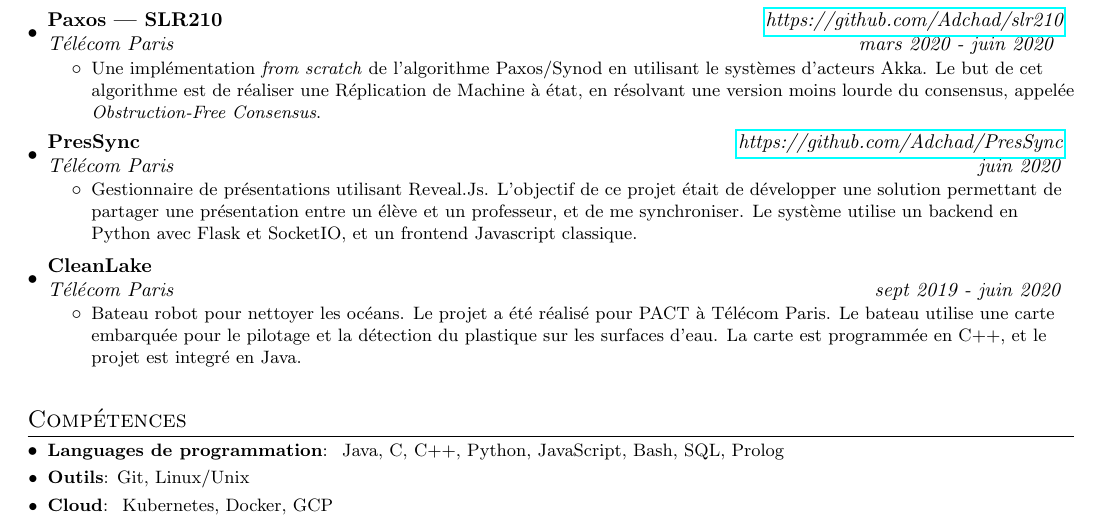
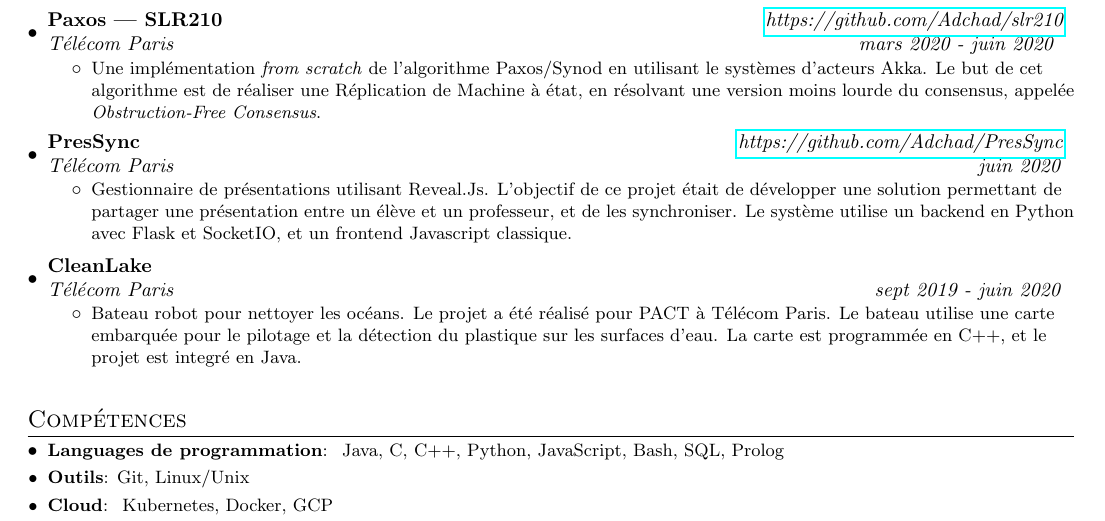
Before and after one commit to Adchad/CV, a LaTeX CV (cvfr.tex): part of the page, cut so that both start at the same text. Compiled offline with pdfLaTeX.

Commit message:
little tweak

```diff
--- a/cvfr.tex
+++ b/cvfr.tex
@@ -138,7 +138,7 @@
   {Télécom Paris}{juin 2020}
    \resumeItemListStart
     \resumeItemWithoutTitle
-    {Gestionnaire de présentations utilisant Reveal.Js. L'objectif de ce projet était de développer une solution permettant de partager une présentation entre un élève et un professeur, et de me synchroniser. Le système utilise un backend en Python avec Flask et SocketIO, et un frontend Javascript classique.}
+    {Gestionnaire de présentations utilisant Reveal.Js. L'objectif de ce projet était de développer une solution permettant de partager une présentation entre un élève et un professeur, et de les synchroniser. Le système utilise un backend en Python avec Flask et SocketIO, et un frontend Javascript classique.}
    \resumeItemListEnd
   \resumeSubheading
   {CleanLake}{ }
```
Also changed, not shown: cvfr.pdf.
